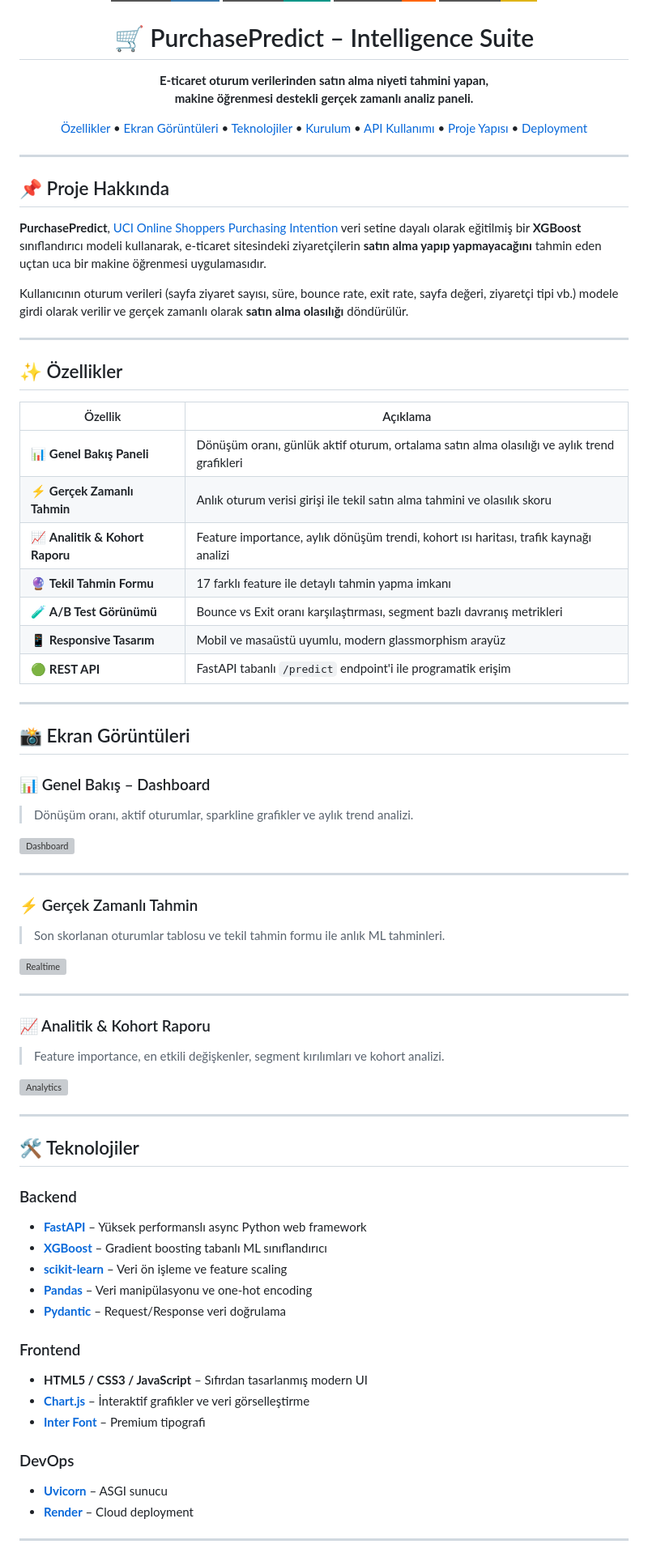
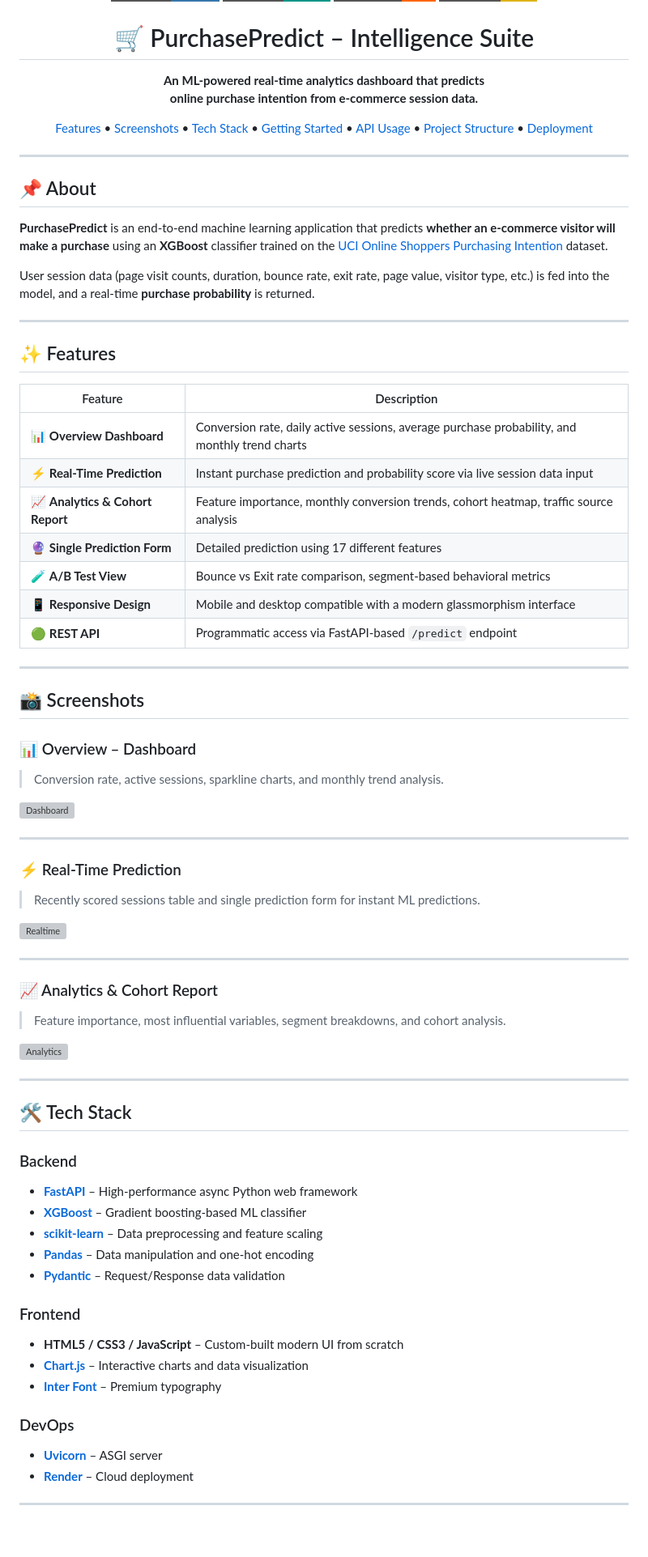
Before and after one commit to ezgiorman/MLbased_Purchase_Intention_System, a Markdown page: README.md, the part around one of its changes. Shown at 81% size. Drawn GitHub-style; badges without logos; blank space fills up the shorter version; grey boxes are pictures that could not be loaded.

```diff
--- a/README.md
+++ b/README.md
@@ -8,82 +8,82 @@
 <h1 align="center">🛒 PurchasePredict – Intelligence Suite</h1>
 
 <p align="center">
-  <strong>E-ticaret oturum verilerinden satın alma niyeti tahmini yapan,<br>makine öğrenmesi destekli gerçek zamanlı analiz paneli.</strong>
+  <strong>An ML-powered real-time analytics dashboard that predicts<br>online purchase intention from e-commerce session data.</strong>
 </p>
 
 <p align="center">
-  <a href="#-özellikler">Özellikler</a> •
-  <a href="#-ekran-görüntüleri">Ekran Görüntüleri</a> •
-  <a href="#-teknolojiler">Teknolojiler</a> •
-  <a href="#-kurulum">Kurulum</a> •
-  <a href="#-api-kullanımı">API Kullanımı</a> •
-  <a href="#-proje-yapısı">Proje Yapısı</a> •
+  <a href="#-features">Features</a> •
+  <a href="#-screenshots">Screenshots</a> •
+  <a href="#-tech-stack">Tech Stack</a> •
+  <a href="#-getting-started">Getting Started</a> •
+  <a href="#-api-usage">API Usage</a> •
+  <a href="#-project-structure">Project Structure</a> •
   <a href="#-deployment">Deployment</a>
 </p>
 
 ---
 
-## 📌 Proje Hakkında
+## 📌 About
 
-**PurchasePredict**, [UCI Online Shoppers Purchasing Intention](https://archive.ics.uci.edu/ml/datasets/Online+Shoppers+Purchasing+Intention+Dataset) veri setine dayalı olarak eğitilmiş bir **XGBoost** sınıflandırıcı modeli kullanarak, e-ticaret sitesindeki ziyaretçilerin **satın alma yapıp yapmayacağını** tahmin eden uçtan uca bir makine öğrenmesi uygulamasıdır.
+**PurchasePredict** is an end-to-end machine learning application that predicts **whether an e-commerce visitor will make a purchase** using an **XGBoost** classifier trained on the [UCI Online Shoppers Purchasing Intention](https://archive.ics.uci.edu/ml/datasets/Online+Shoppers+Purchasing+Intention+Dataset) dataset.
 
-Kullanıcının oturum verileri (sayfa ziyaret sayısı, süre, bounce rate, exit rate, sayfa değeri, ziyaretçi tipi vb.) modele girdi olarak verilir ve gerçek zamanlı olarak **satın alma olasılığı** döndürülür.
+User session data (page visit counts, duration, bounce rate, exit rate, page value, visitor type, etc.) is fed into the model, and a real-time **purchase probability** is returned.
 
 ---
 
-## ✨ Özellikler
+## ✨ Features
 
-| Özellik | Açıklama |
-|---------|----------|
-| 📊 **Genel Bakış Paneli** | Dönüşüm oranı, günlük aktif oturum, ortalama satın alma olasılığı ve aylık trend grafikleri |
-| ⚡ **Gerçek Zamanlı Tahmin** | Anlık oturum verisi girişi ile tekil satın alma tahmini ve olasılık skoru |
-| 📈 **Analitik & Kohort Raporu** | Feature importance, aylık dönüşüm trendi, kohort ısı haritası, trafik kaynağı analizi |
-| 🔮 **Tekil Tahmin Formu** | 17 farklı feature ile detaylı tahmin yapma imkanı |
-| 🧪 **A/B Test Görünümü** | Bounce vs Exit oranı karşılaştırması, segment bazlı davranış metrikleri |
-| 📱 **Responsive Tasarım** | Mobil ve masaüstü uyumlu, modern glassmorphism arayüz |
-| 🟢 **REST API** | FastAPI tabanlı `/predict` endpoint'i ile programatik erişim |
+| Feature | Description |
+|---------|-------------|
+| 📊 **Overview Dashboard** | Conversion rate, daily active sessions, average purchase probability, and monthly trend charts |
+| ⚡ **Real-Time Prediction** | Instant purchase prediction and probability score via live session data input |
+| 📈 **Analytics & Cohort Report** | Feature importance, monthly conversion trends, cohort heatmap, traffic source analysis |
+| 🔮 **Single Prediction Form** | Detailed prediction using 17 different features |
+| 🧪 **A/B Test View** | Bounce vs Exit rate comparison, segment-based behavioral metrics |
+| 📱 **Responsive Design** | Mobile and desktop compatible with a modern glassmorphism interface |
+| 🟢 **REST API** | Programmatic access via FastAPI-based `/predict` endpoint |
 
 ---
 
-## 📸 Ekran Görüntüleri
+## 📸 Screenshots
 
-### 📊 Genel Bakış – Dashboard
-> Dönüşüm oranı, aktif oturumlar, sparkline grafikler ve aylık trend analizi.
+### 📊 Overview – Dashboard
+> Conversion rate, active sessions, sparkline charts, and monthly trend analysis.
 
 ![Dashboard](screenshots/dashboard.png)
 
 ---
 
-### ⚡ Gerçek Zamanlı Tahmin
-> Son skorlanan oturumlar tablosu ve tekil tahmin formu ile anlık ML tahminleri.
+### ⚡ Real-Time Prediction
+> Recently scored sessions table and single prediction form for instant ML predictions.
 
 ![Realtime](screenshots/realtime.png)
 
 ---
 
-### 📈 Analitik & Kohort Raporu
-> Feature importance, en etkili değişkenler, segment kırılımları ve kohort analizi.
+### 📈 Analytics & Cohort Report
+> Feature importance, most influential variables, segment breakdowns, and cohort analysis.
 
 ![Analytics](screenshots/analytics.png)
 
 ---
 
-## 🛠 Teknolojiler
+## 🛠 Tech Stack
 
 ### Backend
-- **[FastAPI](https://fastapi.tiangolo.com/)** – Yüksek performanslı async Python web framework
-- **[XGBoost](https://xgboost.readthedocs.io/)** – Gradient boosting tabanlı ML sınıflandırıcı
-- **[scikit-learn](https://scikit-learn.org/)** – Veri ön işleme ve feature scaling
-- **[Pandas](https://pandas.pydata.org/)** – Veri manipülasyonu ve one-hot encoding
-- **[Pydantic](https://docs.pydantic.dev/)** – Request/Response veri doğrulama
+- **[FastAPI](https://fastapi.tiangolo.com/)** – High-performance async Python web framework
+- **[XGBoost](https://xgboost.readthedocs.io/)** – Gradient boosting-based ML classifier
+- **[scikit-learn](https://scikit-learn.org/)** – Data preprocessing and feature scaling
+- **[Pandas](https://pandas.pydata.org/)** – Data manipulation and one-hot encoding
+- **[Pydantic](https://docs.pydantic.dev/)** – Request/Response data validation
 
 ### Frontend
-- **HTML5 / CSS3 / JavaScript** – Sıfırdan tasarlanmış modern UI
-- **[Chart.js](https://www.chartjs.org/)** – İnteraktif grafikler ve veri görselleştirme
-- **[Inter Font](https://fonts.google.com/specimen/Inter)** – Premium tipografi
+- **HTML5 / CSS3 / JavaScript** – Custom-built modern UI from scratch
+- **[Chart.js](https://www.chartjs.org/)** – Interactive charts and data visualization
+- **[Inter Font](https://fonts.google.com/specimen/Inter)** – Premium typography
 
 ### DevOps
-- **[Uvicorn](https://www.uvicorn.org/)** – ASGI sunucu
+- **[Uvicorn](https://www.uvicorn.org/)** – ASGI server
 - **[Render](https://render.com/)** – Cloud deployment
 
 ---
```
Also changed, not shown: other parts of README.md (+67 -67 lines).
